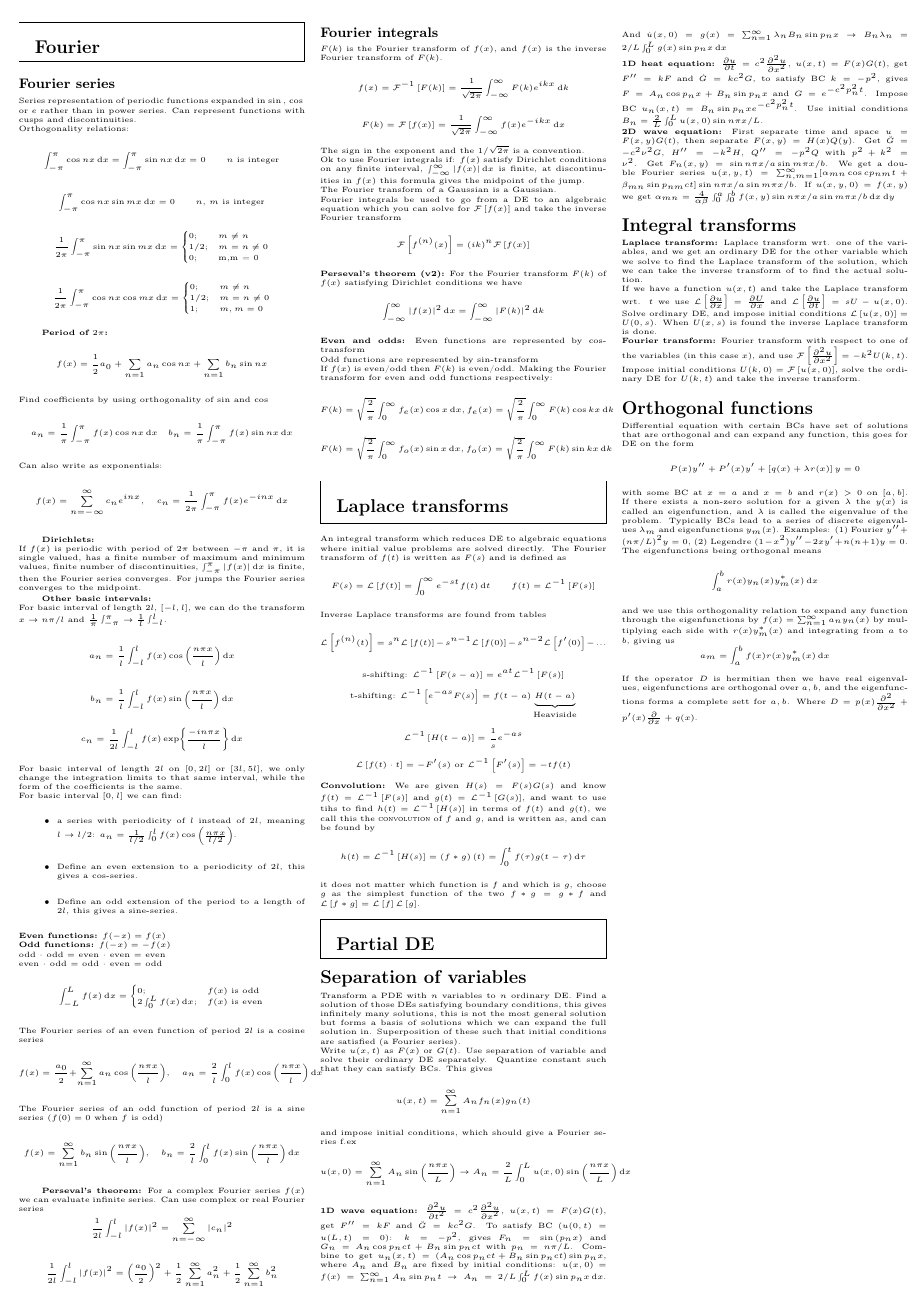
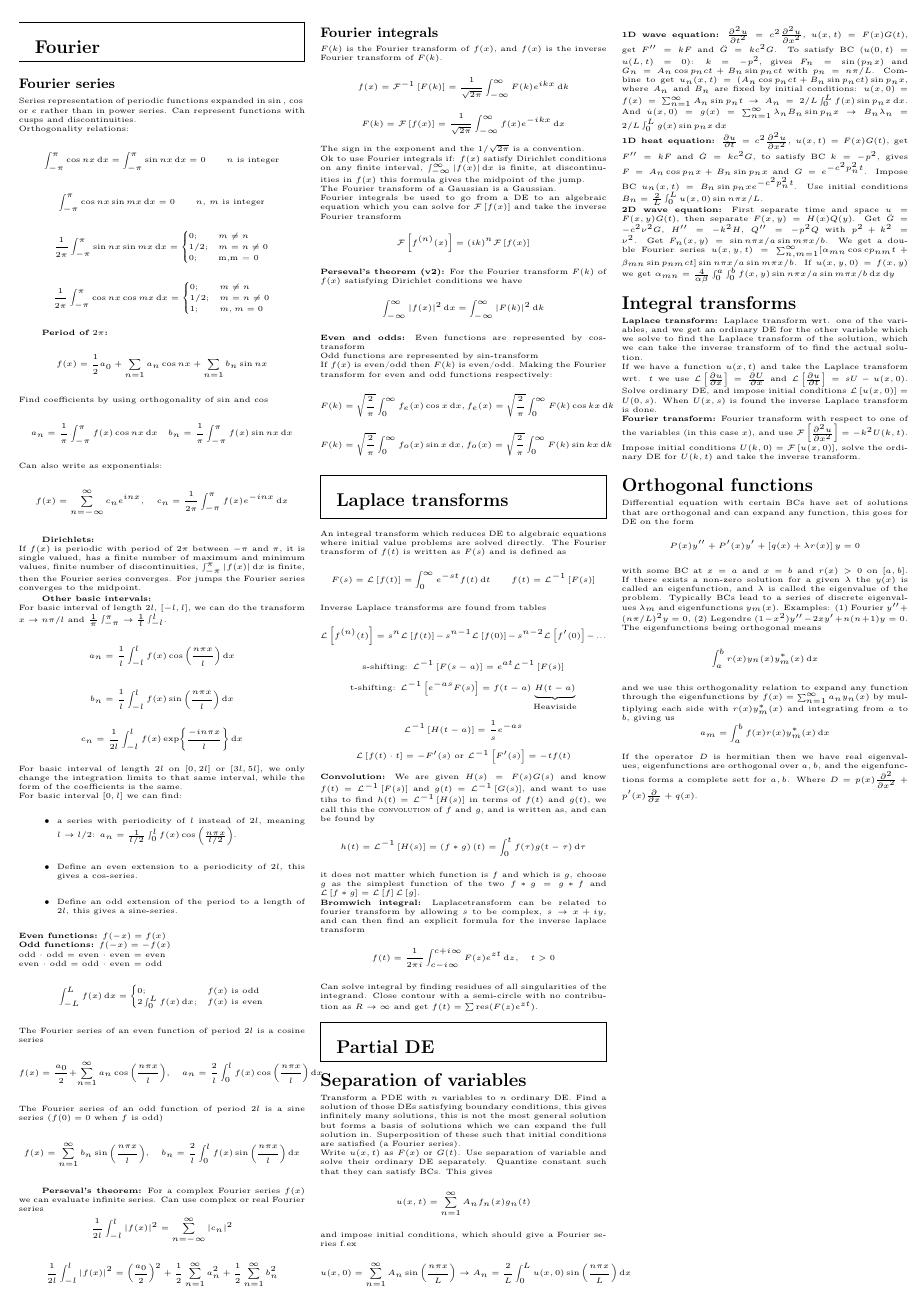
Before and after one commit to ivarhaugerud/FYS3140, a LaTeX document (formula_sheet/formula_sheet_FYS3140.tex): page 4 of 4. Compiled offline with pdfLaTeX.

Commit message:
written a bit more

```diff
--- a/formula_sheet/formula_sheet_FYS3140.tex
+++ b/formula_sheet/formula_sheet_FYS3140.tex
@@ -516,7 +519,11 @@ $$ \mathcal{L}\left[ f(t)\cdot t \right] = -F'(s) \text{  or  } \mathcal{L}^{-1}
 \textbf{Convolution:}
 We are given $H(s) = F(s)G(s)$ and know $f(t) = \mathcal{L}^{-1}\left[F(s)\right]$ and $g(t) = \mathcal{L}^{-1}\left[G(s)\right]$, and want to use tihs to find $h(t) = \mathcal{L}^{-1}\left[H(s)\right]$ in terms of $f(t)$ and $g(t)$, we call this the \textsc{convolution} of $f$ and $g$, and is written as, and can be found by
 $$h(t) = \mathcal{L}^{-1}\left[H(s)\right] = \left( f*g\right)(t) = \int_0^t f(\tau)g(t-\tau) \diff \tau$$
-it does not matter which function is $f$ and which is $g$, choose $g$ as the simplest function of the two $f*g=g*f$ and $\mathcal{L}\left[f*g\right]=\mathcal{L}\left[f\right]\mathcal{L}\left[g\right]$.
+it does not matter which function is $f$ and which is $g$, choose $g$ as the simplest function of the two $f*g=g*f$ and $\mathcal{L}\left[f*g\right]=\mathcal{L}\left[f\right]\mathcal{L}\left[g\right]$.\\
+\textbf{Bromwich integral:}
+Laplacetransform can be related to fourier transform by allowing $s$ to be complex, $s\rightarrow x+iy$, and can then find an explicit formula for the inverse laplace transform
+$$ f(t) = \frac{1}{2\pi i}\int_{c-i\infty}^{c+i\infty} F(z)e^{zt} \diff z, \quad t>0$$
+Can solve integral by finding residues of all singularities of the integrand. Close contour with a semi-circle with no contribution as $R\rightarrow \infty$ and get $f(t) = \sum \text{res}(F(z)e^{zt})$.
 
 
 \begin{mdframed}
```
Also changed, not shown: formula_sheet/formula_sheet_FYS3140.pdf, formula_sheet/formula_sheet_FYS3140.tex (5 more changed lines), 2 other files.
